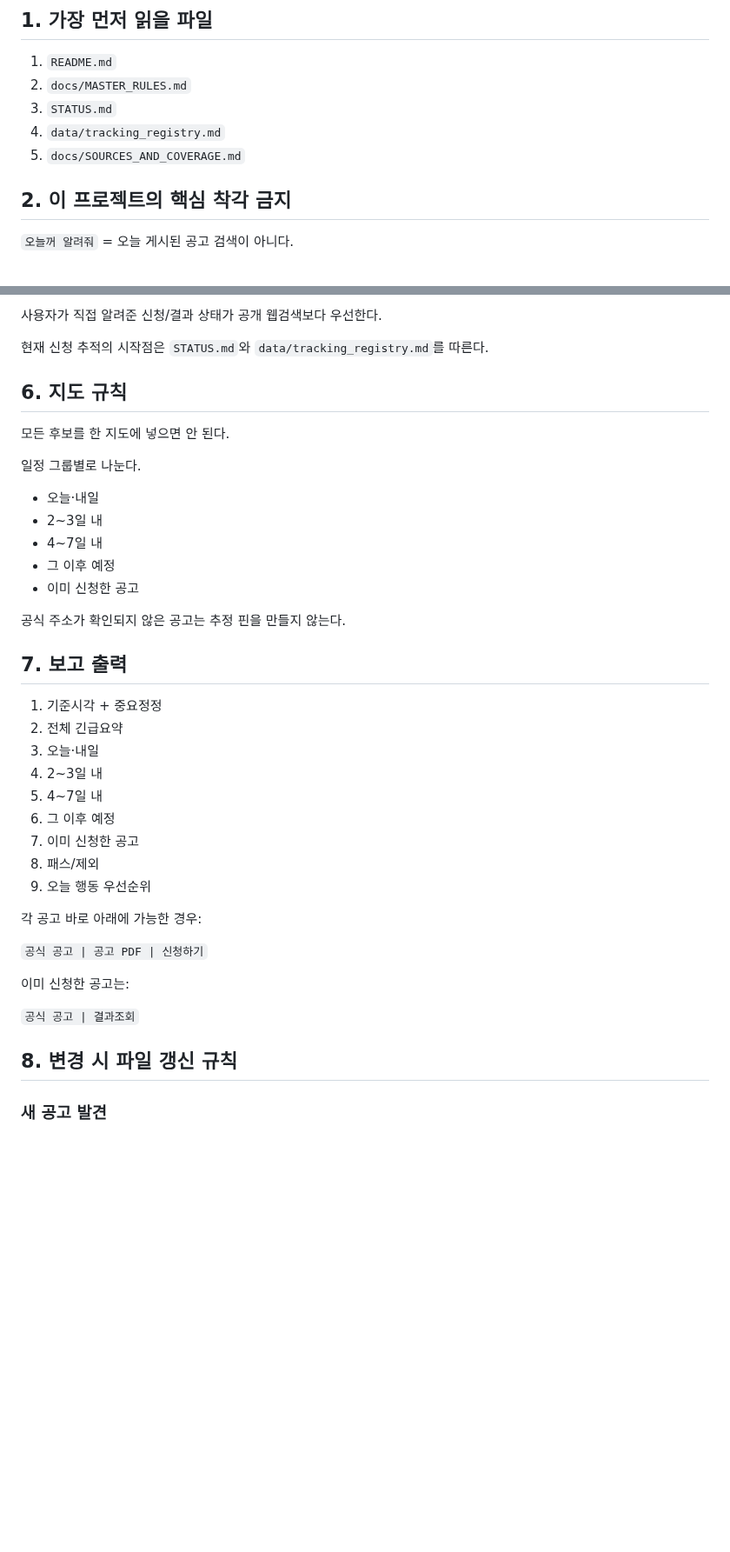
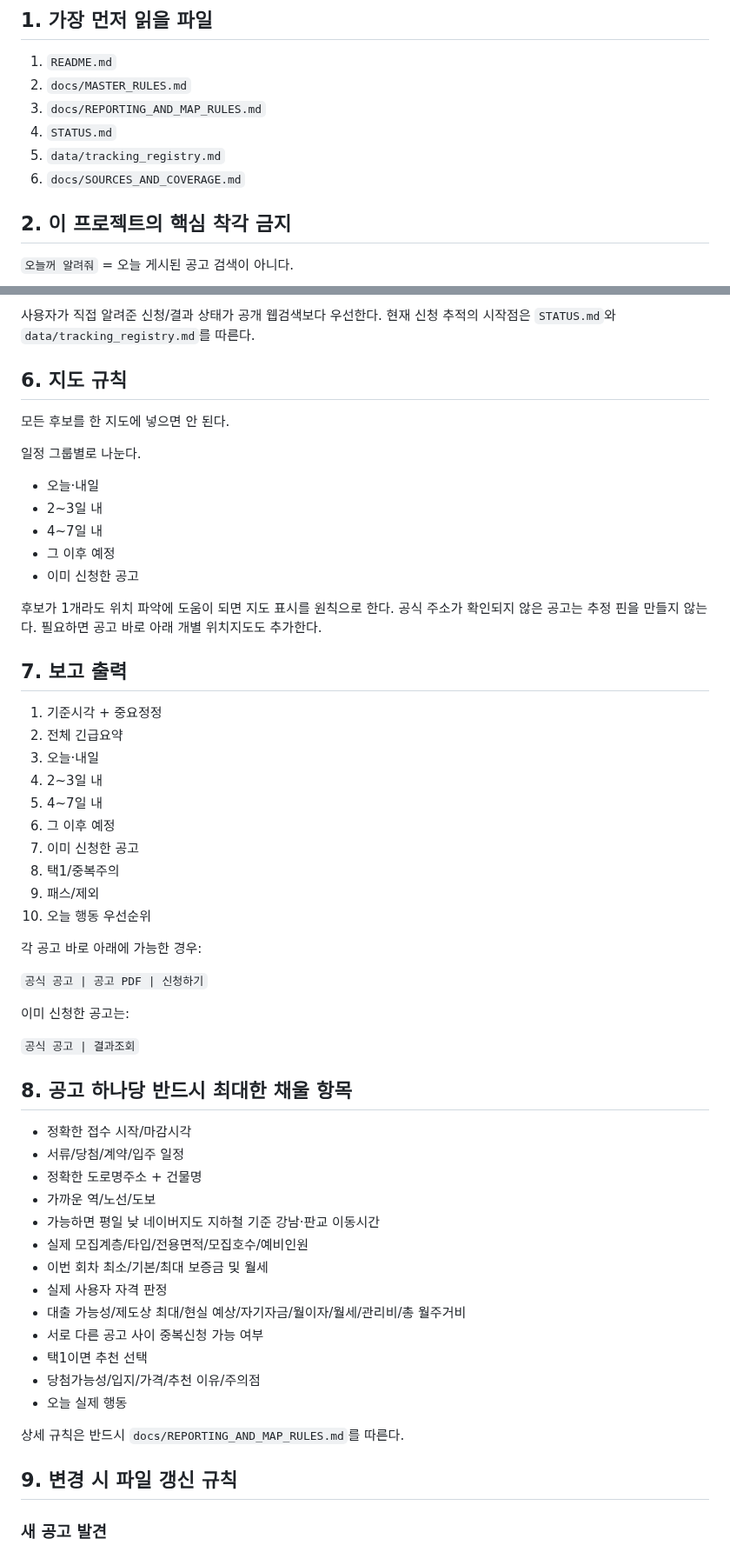
Before and after one commit to kimjae134679/ChungYack, a Markdown page: HANDOFF.md, 2 parts joined by grey strips. Shown at 87% size. Rendered like a GitHub page; blank space fills up the shorter version.

Commit message:
Strengthen handoff with detailed reporting rules

```diff
--- a/HANDOFF.md
+++ b/HANDOFF.md
@@ -8,9 +8,10 @@
 
 1. `README.md`
 2. `docs/MASTER_RULES.md`
-3. `STATUS.md`
-4. `data/tracking_registry.md`
-5. `docs/SOURCES_AND_COVERAGE.md`
+3. `docs/REPORTING_AND_MAP_RULES.md`
+4. `STATUS.md`
+5. `data/tracking_registry.md`
+6. `docs/SOURCES_AND_COVERAGE.md`
 
 ## 2. 이 프로젝트의 핵심 착각 금지
 
@@ -62,7 +64,6 @@
 - 패스
 
 사용자가 직접 알려준 신청/결과 상태가 공개 웹검색보다 우선한다.
-
 현재 신청 추적의 시작점은 `STATUS.md`와 `data/tracking_registry.md`를 따른다.
 
 ## 6. 지도 규칙
@@ -77,7 +78,9 @@
 - 그 이후 예정
 - 이미 신청한 공고
 
+후보가 1개라도 위치 파악에 도움이 되면 지도 표시를 원칙으로 한다.
 공식 주소가 확인되지 않은 공고는 추정 핀을 만들지 않는다.
+필요하면 공고 바로 아래 개별 위치지도도 추가한다.
 
 ## 7. 보고 출력
 
@@ -88,8 +91,9 @@
 5. 4~7일 내
 6. 그 이후 예정
 7. 이미 신청한 공고
-8. 패스/제외
-9. 오늘 행동 우선순위
+8. 택1/중복주의
+9. 패스/제외
+10. 오늘 행동 우선순위
 
 각 공고 바로 아래에 가능한 경우:
 
@@ -99,7 +103,25 @@
 
 `공식 공고 | 결과조회`
 
-## 8. 변경 시 파일 갱신 규칙
+## 8. 공고 하나당 반드시 최대한 채울 항목
+
+- 정확한 접수 시작/마감시각
+- 서류/당첨/계약/입주 일정
+- 정확한 도로명주소 + 건물명
+- 가까운 역/노선/도보
+- 가능하면 평일 낮 네이버지도 지하철 기준 강남·판교 이동시간
+- 실제 모집계층/타입/전용면적/모집호수/예비인원
+- 이번 회차 최소/기본/최대 보증금 및 월세
+- 실제 사용자 자격 판정
+- 대출 가능성/제도상 최대/현실 예상/자기자금/월이자/월세/관리비/총 월주거비
+- 서로 다른 공고 사이 중복신청 가능 여부
+- 택1이면 추천 선택
+- 당첨가능성/입지/가격/추천 이유/주의점
+- 오늘 실제 행동
+
+상세 규칙은 반드시 `docs/REPORTING_AND_MAP_RULES.md`를 따른다.
+
+## 9. 변경 시 파일 갱신 규칙
 
 ### 새 공고 발견
 - 검증 후 보고에 반영
```
Also changed, not shown: other parts of HANDOFF.md (+8 -4 lines).
